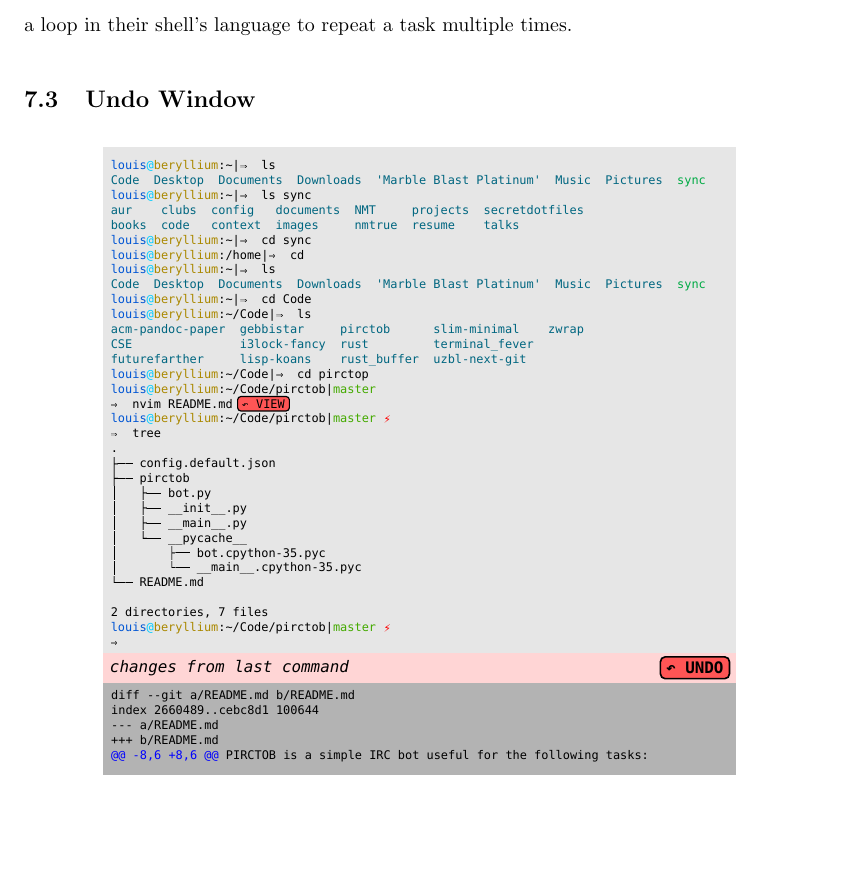
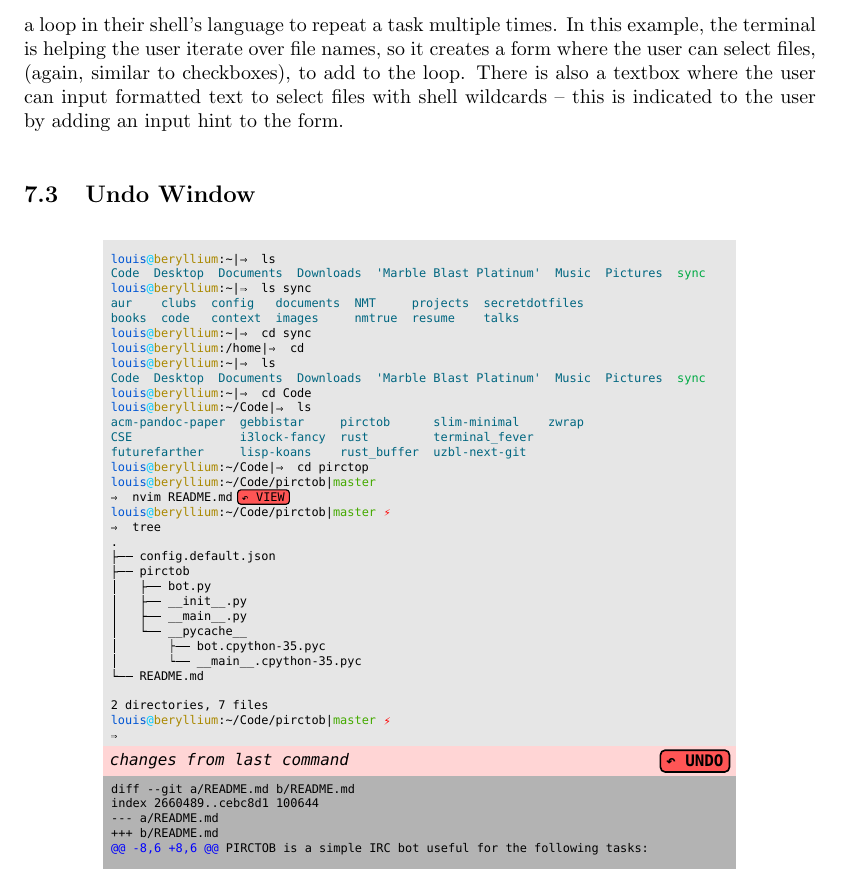
Before and after one commit to izzycecil/terminal_fever, a LaTeX document (doc/documentation.tex, which reads doc/interface.tex): part of page 17 of 22, cut so that both start at the same text, the shorter picture padded with empty space. Compiled offline with pdfLaTeX.

Commit message:
Finish paragraph

```diff
--- a/doc/interface.tex
+++ b/doc/interface.tex
@@ -45,7 +45,12 @@ times in the row, and presents the user with a button to bring up the automation
 window \--- this follows from the concept of responsive enabling.
 
 The automation window is a sequence map that walks the user through the steps of
-creating a loop in their shell's language to repeat a task multiple times.
+creating a loop in their shell's language to repeat a task multiple times. In
+this example, the terminal is helping the user iterate over file names, so it
+creates a form where the user can select files, (again, similar to checkboxes),
+to add to the loop. There is also a textbox where the user can input formatted
+text to select files with shell wildcards \--- this is indicated to the user by
+adding an input hint to the form.
 
 \subsection{Undo Window}
 
```
Also changed, not shown: doc/documentation.tex (+1 -0 lines), doc/documentation.pdf.
